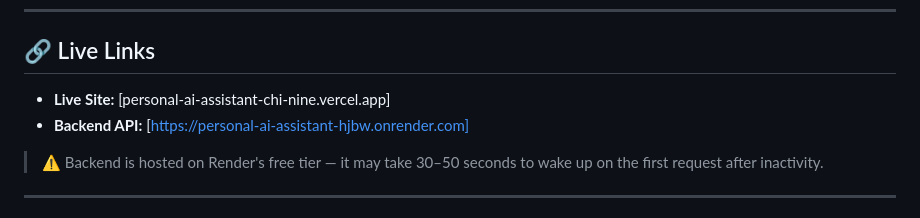
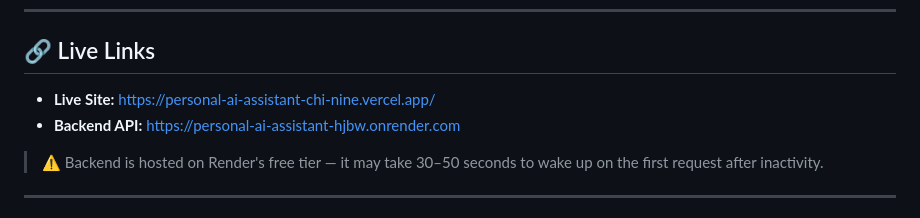
Before and after one commit to arjun612410/Personal-AI-Assistant, a Markdown page: README.md, the part around the change. Rendered like a GitHub page.

```diff
--- a/README.md
+++ b/README.md
@@ -6,8 +6,8 @@ An AI-powered interview interface trained on my resume — ask it anything you'd
 
 ## 🔗 Live Links
 
-- **Live Site:** [personal-ai-assistant-chi-nine.vercel.app]
-- **Backend API:** [https://personal-ai-assistant-hjbw.onrender.com]
+- **Live Site:** https://personal-ai-assistant-chi-nine.vercel.app/
+- **Backend API:** https://personal-ai-assistant-hjbw.onrender.com
 
 > ⚠️ Backend is hosted on Render's free tier — it may take 30–50 seconds to wake up on the first request after inactivity.
 
```
